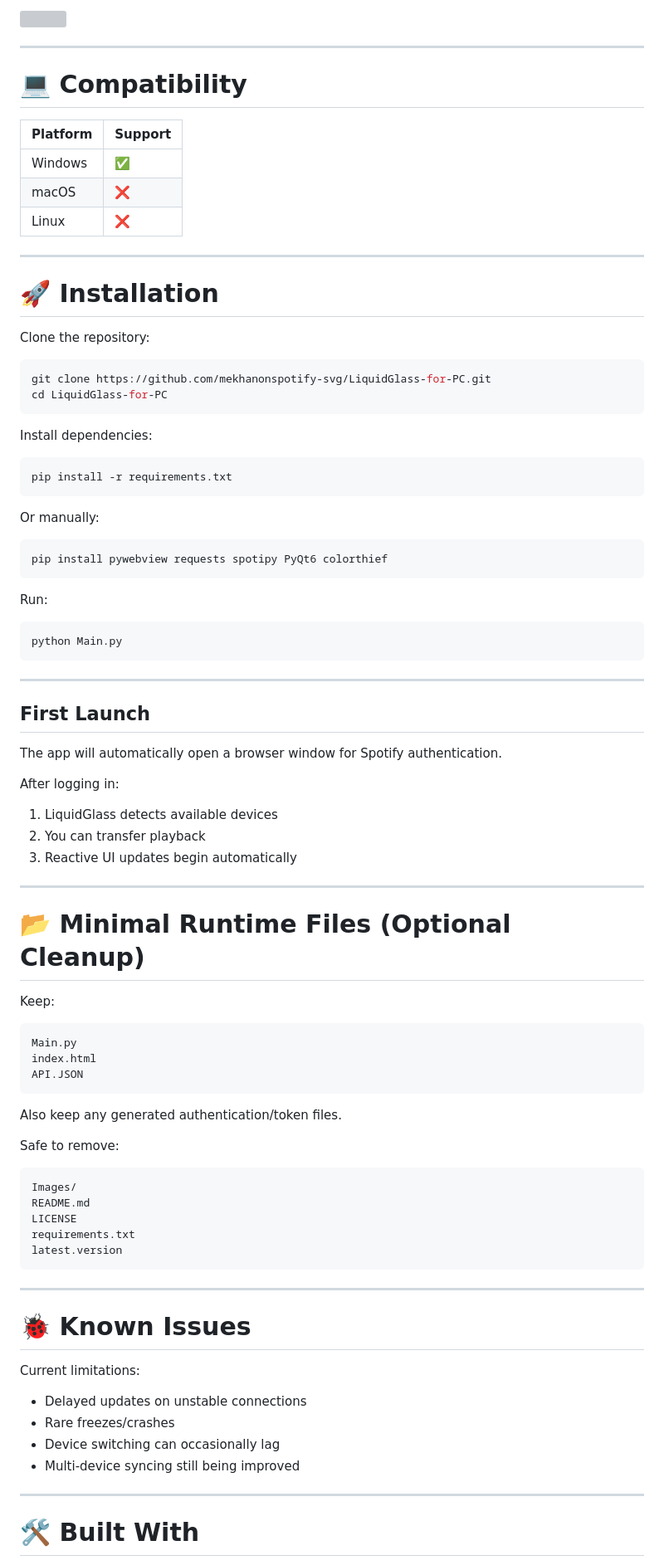
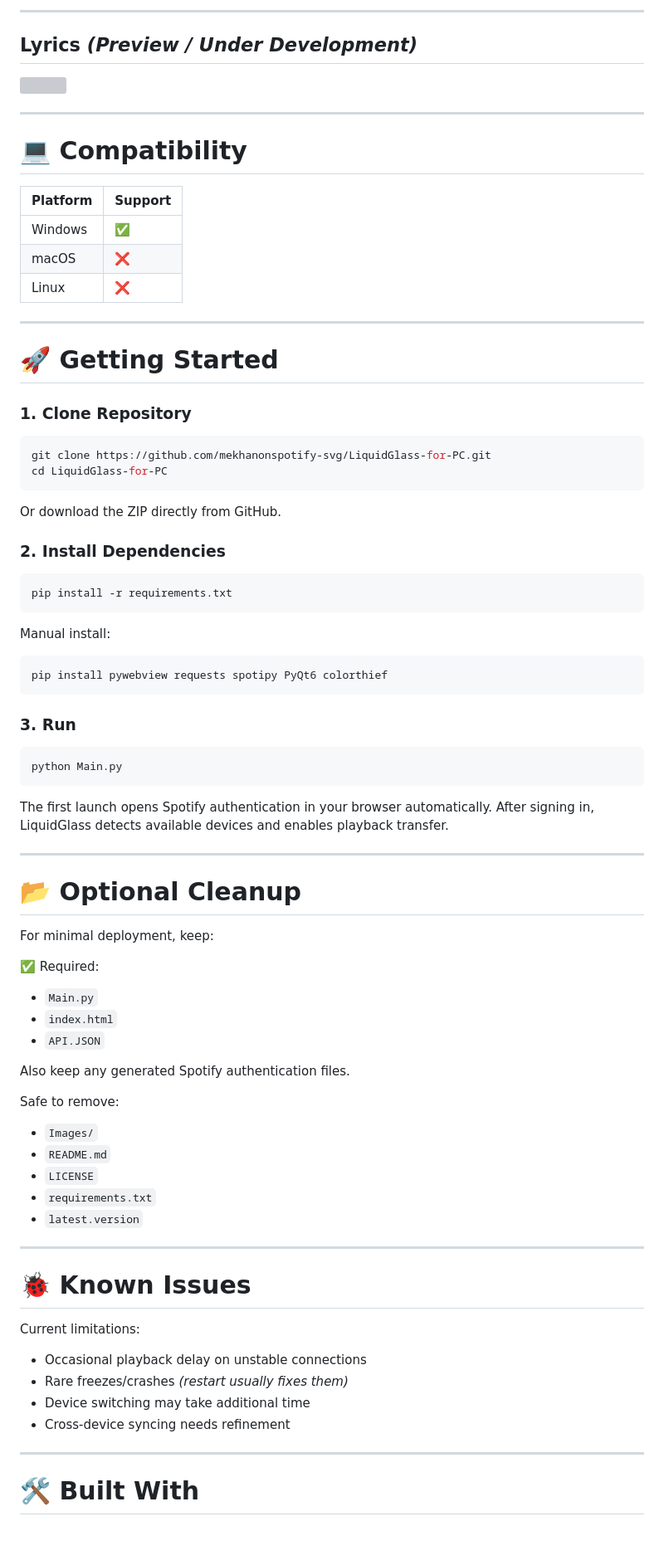
Before and after one commit to mekhanonspotify-svg/LiquidGlass-for-PC, a Markdown page: README.md, the part around one of its changes. Shown at 83% size. Drawn GitHub-style; blank space fills up the shorter version; grey boxes are pictures that could not be loaded.

````diff
--- a/README.md
+++ b/README.md
@@ -72,5 +81,9 @@ Uses a custom lyrics API instead of relying solely on Spotify, allowing lyrics f
 
-<img src="https://github.com/user-attachments/assets/e07793f5-f199-41ce-84bb-af6e9dfb5353"/>
+---
+
+## Lyrics *(Preview / Under Development)*
+
+<img width="1150" src="https://github.com/user-attachments/assets/e07793f5-f199-41ce-84bb-af6e9dfb5353"/>
 
 ---
 
@@ -84,68 +97,58 @@ Uses a custom lyrics API instead of relying solely on Spotify, allowing lyrics f
 
 ---
 
-# 🚀 Installation
+# 🚀 Getting Started
 
-Clone the repository:
+### 1. Clone Repository
 
 ```bash
 git clone https://github.com/mekhanonspotify-svg/LiquidGlass-for-PC.git
 cd LiquidGlass-for-PC
 ```
 
-Install dependencies:
+Or download the ZIP directly from GitHub.
+
+### 2. Install Dependencies
 
 ```bash
 pip install -r requirements.txt
 ```
 
-Or manually:
+Manual install:
 
 ```bash
 pip install pywebview requests spotipy PyQt6 colorthief
 ```
 
-Run:
+### 3. Run
 
 ```bash
 python Main.py
 ```
 
----
-
-## First Launch
-
-The app will automatically open a browser window for Spotify authentication.
-
-After logging in:
-
-1. LiquidGlass detects available devices
-2. You can transfer playback
-3. Reactive UI updates begin automatically
+The first launch opens Spotify authentication in your browser automatically. After signing in, LiquidGlass detects available devices and enables playback transfer.
 
 ---
 
-# 📂 Minimal Runtime Files (Optional Cleanup)
+# 📂 Optional Cleanup
 
-Keep:
+For minimal deployment, keep:
 
-```txt
-Main.py
-index.html
-API.JSON
-```
+✅ Required:
 
-Also keep any generated authentication/token files.
+- `Main.py`
+- `index.html`
+- `API.JSON`
+
+Also keep any generated Spotify authentication files.
 
 Safe to remove:
 
-```txt
-Images/
-README.md
-LICENSE
-requirements.txt
-latest.version
-```
+- `Images/`
+- `README.md`
+- `LICENSE`
+- `requirements.txt`
+- `latest.version`
 
 ---
 
@@ -153,10 +156,10 @@ latest.version
 
 Current limitations:
 
-- Delayed updates on unstable connections
-- Rare freezes/crashes
-- Device switching can occasionally lag
-- Multi-device syncing still being improved
+- Occasional playback delay on unstable connections
+- Rare freezes/crashes *(restart usually fixes them)*
+- Device switching may take additional time
+- Cross-device syncing needs refinement
 
 ---
 
````
Also changed, not shown: other parts of README.md (+62 -53 lines).
